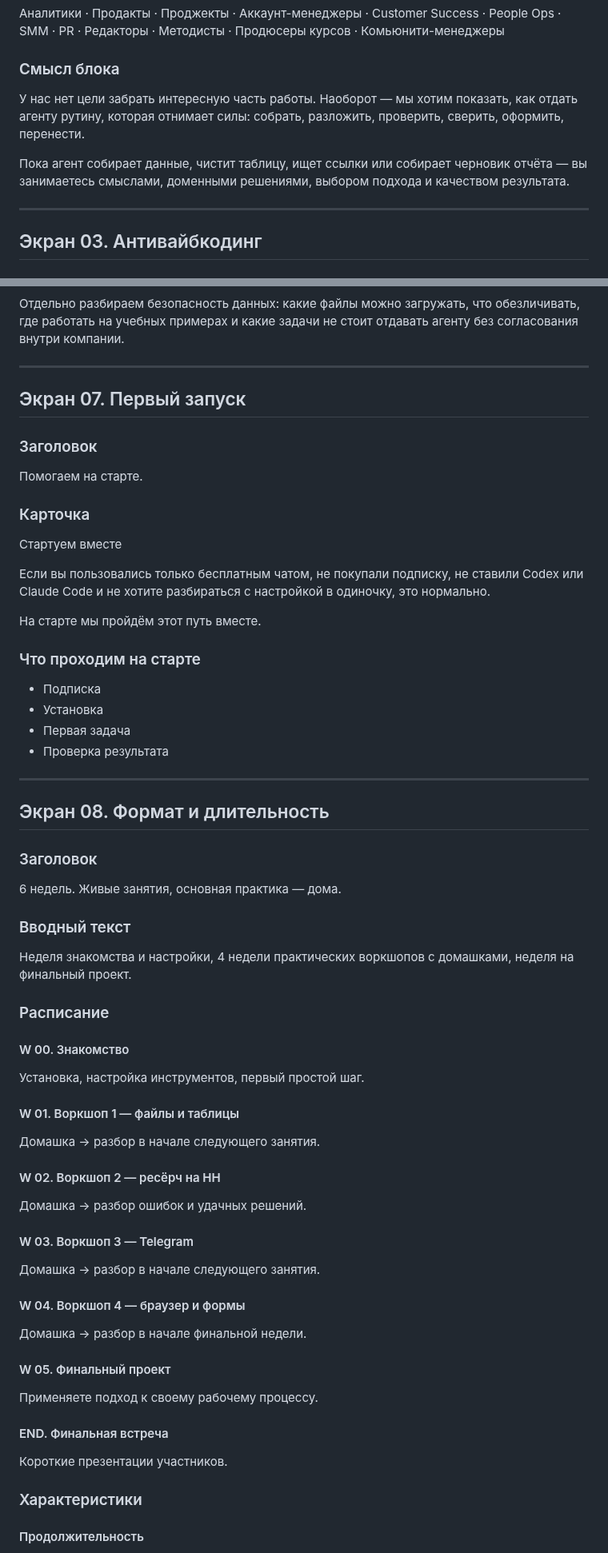
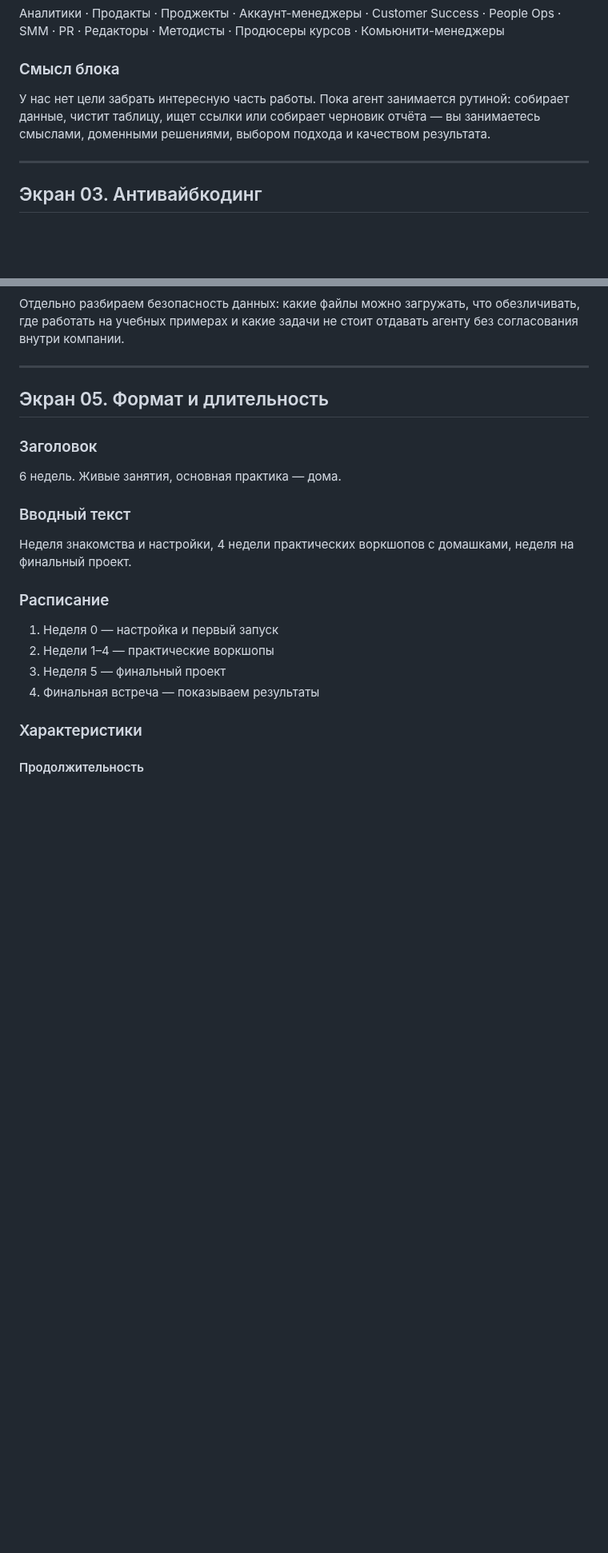
Before and after one commit to toolittlecakes/aiforwork_landing, a Markdown page: index.md, 2 parts joined by grey strips. Shown at 80% size. GitHub-like rendering; blank space fills up the shorter version.

```diff
--- a/index.md
+++ b/index.md
@@ -144,9 +126,7 @@ HH и резюме → карта рынка и точечный подбор к
 
 ### Смысл блока
 
-У нас нет цели забрать интересную часть работы. Наоборот — мы хотим показать, как отдать агенту рутину, которая отнимает силы: собрать, разложить, проверить, сверить, оформить, перенести.
-
-Пока агент собирает данные, чистит таблицу, ищет ссылки или собирает черновик отчёта — вы занимаетесь смыслами, доменными решениями, выбором подхода и качеством результата.
+У нас нет цели забрать интересную часть работы. Пока агент занимается рутиной: собирает данные, чистит таблицу, ищет ссылки или собирает черновик отчёта — вы занимаетесь смыслами, доменными решениями, выбором подхода и качеством результата.
 
 ---
 
@@ -339,30 +302,7 @@ Browser use подключён к агенту и настроен, а вы по
 
 ---
 
-## Экран 07. Первый запуск
-
-### Заголовок
-
-Помогаем на старте.
-
-### Карточка
-
-Стартуем вместе
-
-Если вы пользовались только бесплатным чатом, не покупали подписку, не ставили Codex или Claude Code и не хотите разбираться с настройкой в одиночку, это нормально.
-
-На старте мы пройдём этот путь вместе.
-
-### Что проходим на старте
-
-- Подписка
-- Установка
-- Первая задача
-- Проверка результата
-
----
-
-## Экран 08. Формат и длительность
+## Экран 05. Формат и длительность
 
 ### Заголовок
 
@@ -374,33 +314,10 @@ Browser use подключён к агенту и настроен, а вы по
 
 ### Расписание
 
-#### W 00. Знакомство
-
-Установка, настройка инструментов, первый простой шаг.
-
-#### W 01. Воркшоп 1 — файлы и таблицы
-
-Домашка → разбор в начале следующего занятия.
-
-#### W 02. Воркшоп 2 — ресёрч на HH
-
-Домашка → разбор ошибок и удачных решений.
-
-#### W 03. Воркшоп 3 — Telegram
-
-Домашка → разбор в начале следующего занятия.
-
-#### W 04. Воркшоп 4 — браузер и формы
-
-Домашка → разбор в начале финальной недели.
-
-#### W 05. Финальный проект
-
-Применяете подход к своему рабочему процессу.
-
-#### END. Финальная встреча
-
-Короткие презентации участников.
+1. Неделя 0 — настройка и первый запуск
+2. Недели 1–4 — практические воркшопы
+3. Неделя 5 — финальный проект
+4. Финальная встреча — показываем результаты
 
 ### Характеристики
 
```
Also changed, not shown: other parts of index.md (+57 -99 lines).
